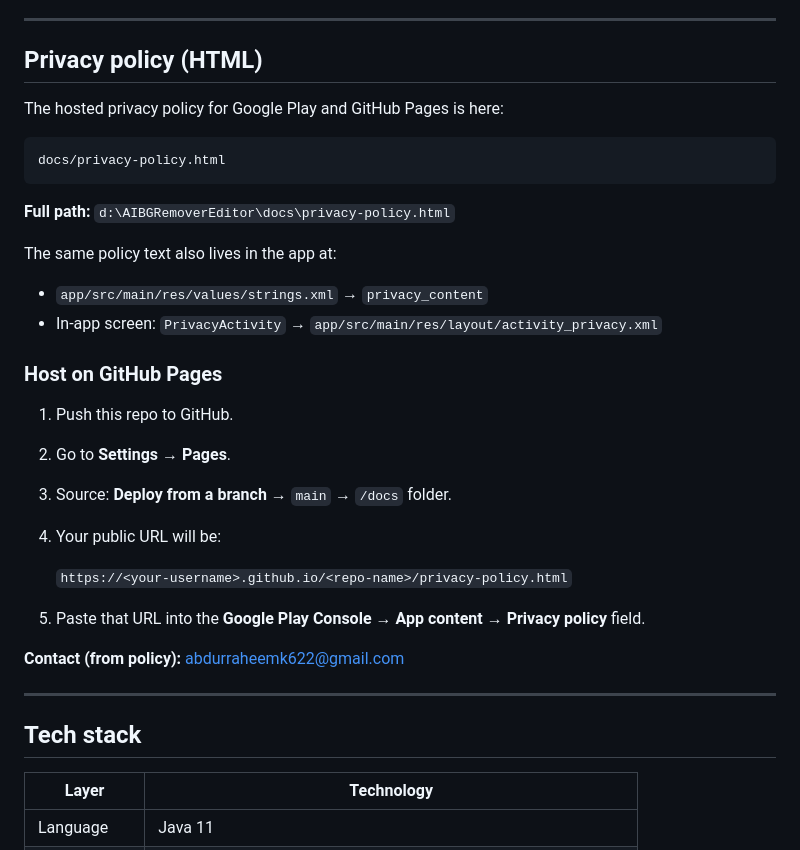
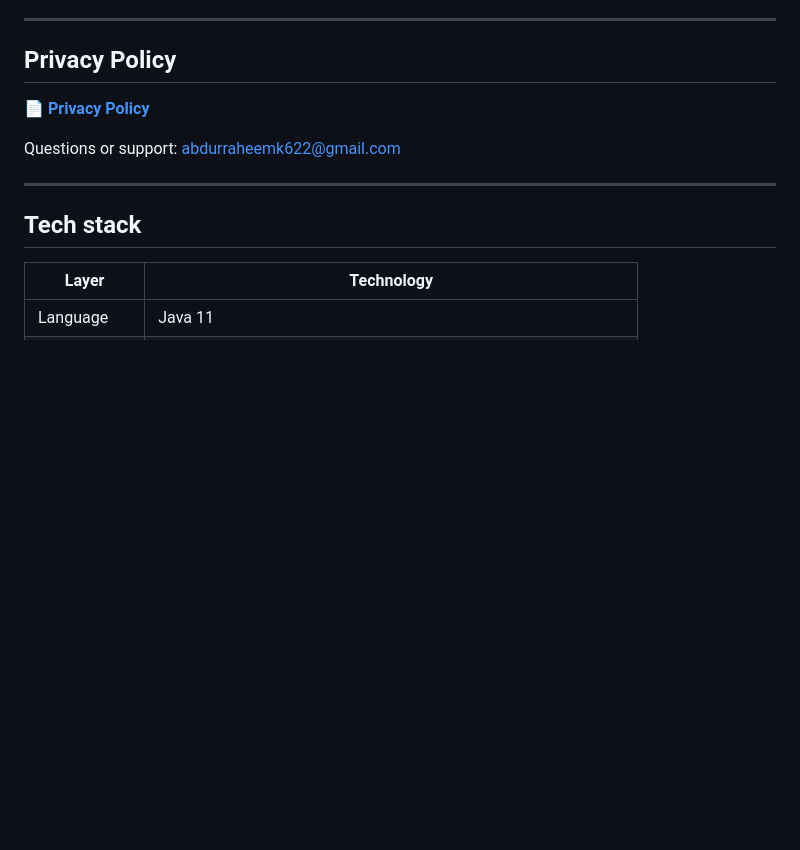
Before and after one commit to Raheem110/privacy-policy, a Markdown page: README.md, the part around the change. Rendered like a GitHub page; blank space fills up the shorter version.

Commit message:
Revise privacy policy section in README
Updated privacy policy section and removed outdated instructions.

````diff
--- a/README.md
+++ b/README.md
@@ -22,33 +22,11 @@
 
 ---
 
-## Privacy policy (HTML)
+## Privacy Policy
 
-The hosted privacy policy for Google Play and GitHub Pages is here:
+📄 **[Privacy Policy](docs/privacy-policy.html)**
 
-```
-docs/privacy-policy.html
-```
-
-**Full path:** `d:\AIBGRemoverEditor\docs\privacy-policy.html`
-
-The same policy text also lives in the app at:
-
-- `app/src/main/res/values/strings.xml` → `privacy_content`
-- In-app screen: `PrivacyActivity` → `app/src/main/res/layout/activity_privacy.xml`
-
-### Host on GitHub Pages
-
-1. Push this repo to GitHub.
-2. Go to **Settings → Pages**.
-3. Source: **Deploy from a branch** → `main` → `/docs` folder.
-4. Your public URL will be:
-
-   `https://<your-username>.github.io/<repo-name>/privacy-policy.html`
-
-5. Paste that URL into the **Google Play Console → App content → Privacy policy** field.
-
-**Contact (from policy):** [abdurraheemk622@gmail.com](mailto:abdurraheemk622@gmail.com)
+Questions or support: [abdurraheemk622@gmail.com](mailto:abdurraheemk622@gmail.com)
 
 ---
 
````
